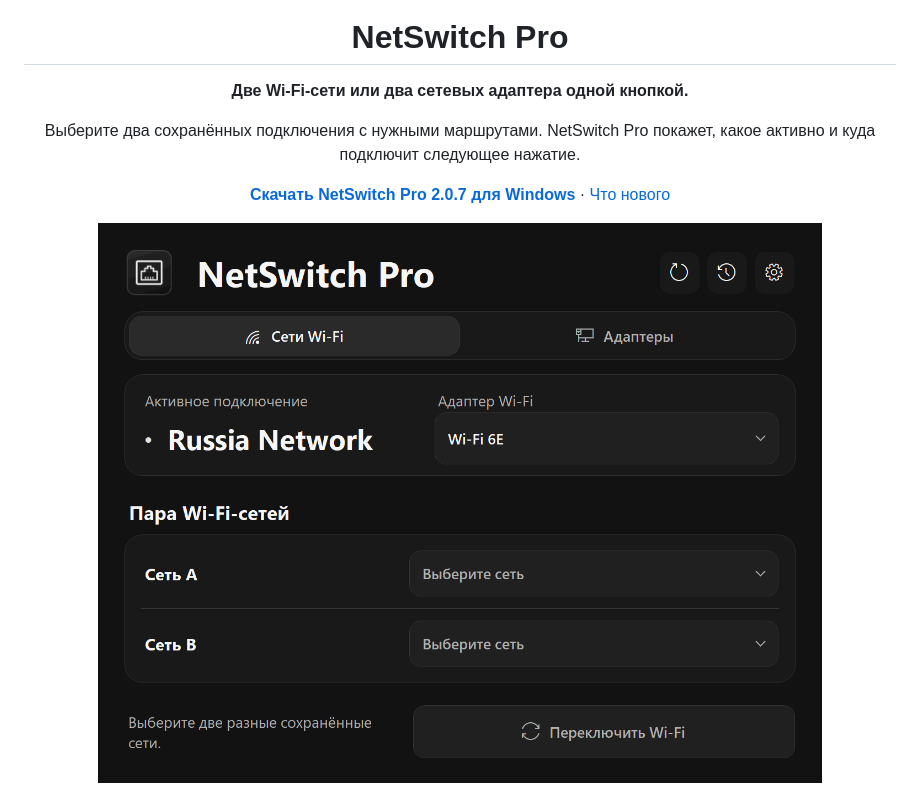
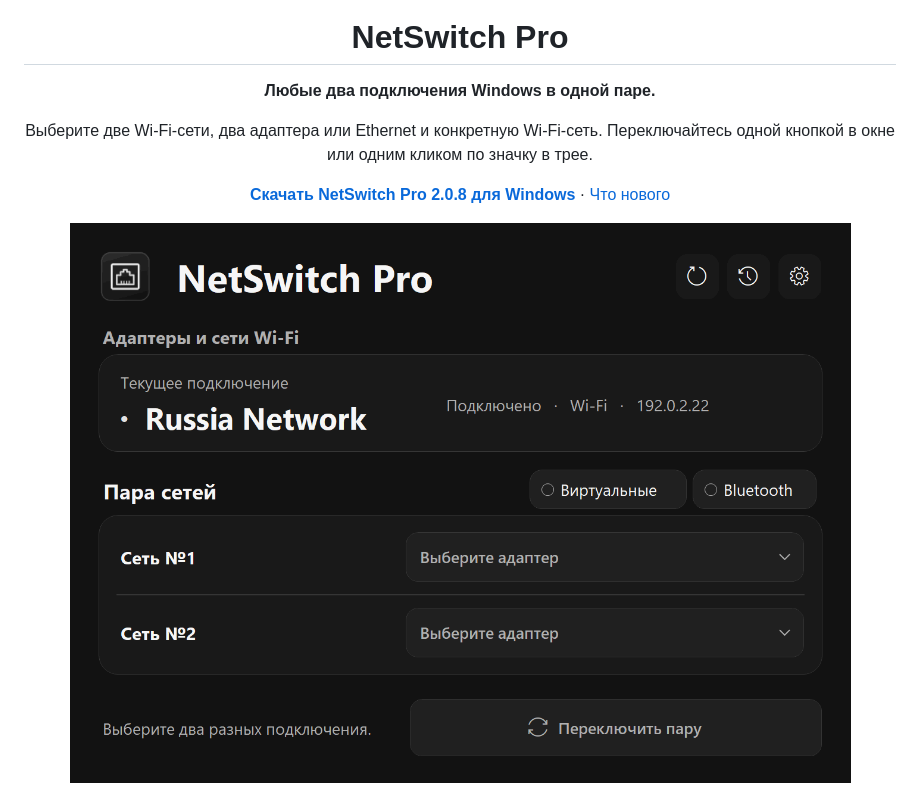
Before and after one commit to timenti/NetSwitchPro, a Markdown page: README.md, the part around one of its changes. Rendered like a GitHub page; pictures changed too: docs/images/wifi-demo.gif.

```diff
--- a/README.md
+++ b/README.md
@@ -4,13 +4,13 @@
 
 <h1 align="center">NetSwitch Pro</h1>
 
-<p align="center"><strong>Две Wi‑Fi-сети или два сетевых адаптера одной кнопкой.</strong></p>
-<p align="center">Выберите два сохранённых подключения с нужными маршрутами. NetSwitch Pro покажет, какое активно и куда подключит следующее нажатие.</p>
+<p align="center"><strong>Любые два подключения Windows в одной паре.</strong></p>
+<p align="center">Выберите две Wi‑Fi-сети, два адаптера или Ethernet и конкретную Wi‑Fi-сеть. Переключайтесь одной кнопкой в окне или одним кликом по значку в трее.</p>
 
 <p align="center">
-  <a href="https://github.com/timenti/NetSwitchPro/releases/download/v2.0.7/NetSwitchPro-2.0.7.exe"><strong>Скачать NetSwitch Pro 2.0.7 для Windows</strong></a>
+  <a href="https://github.com/timenti/NetSwitchPro/releases/download/v2.0.8/NetSwitchPro-2.0.8.exe"><strong>Скачать NetSwitch Pro 2.0.8 для Windows</strong></a>
   ·
-  <a href="https://github.com/timenti/NetSwitchPro/releases/tag/v2.0.7">Что нового</a>
+  <a href="https://github.com/timenti/NetSwitchPro/releases/tag/v2.0.8">Что нового</a>
 </p>
 
 <p align="center">
```
Also changed, not shown: other parts of README.md (+33 -42 lines), docs/releases/v2.0.8.md (added, +11 -0 lines), docs/images/adapters.png, docs/images/tray.png, docs/images/wifi.png, 11 other files.
